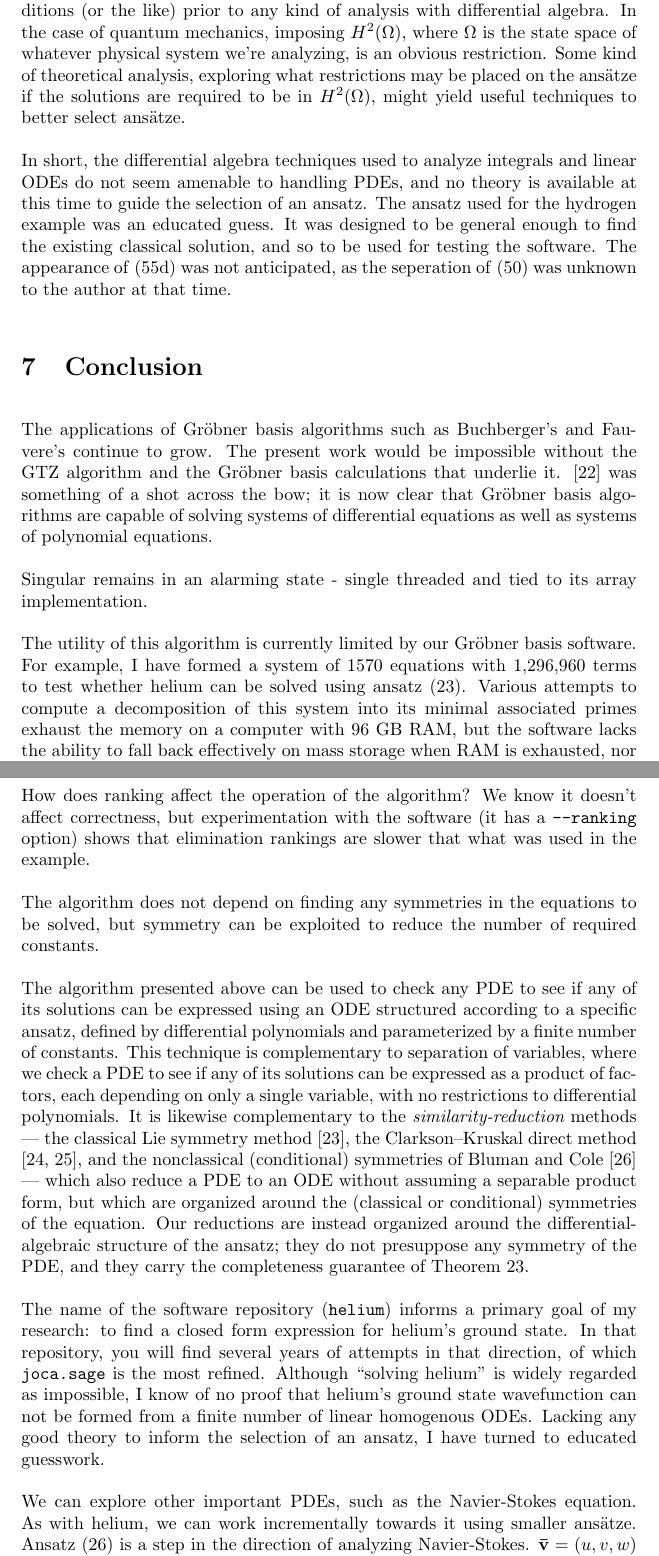
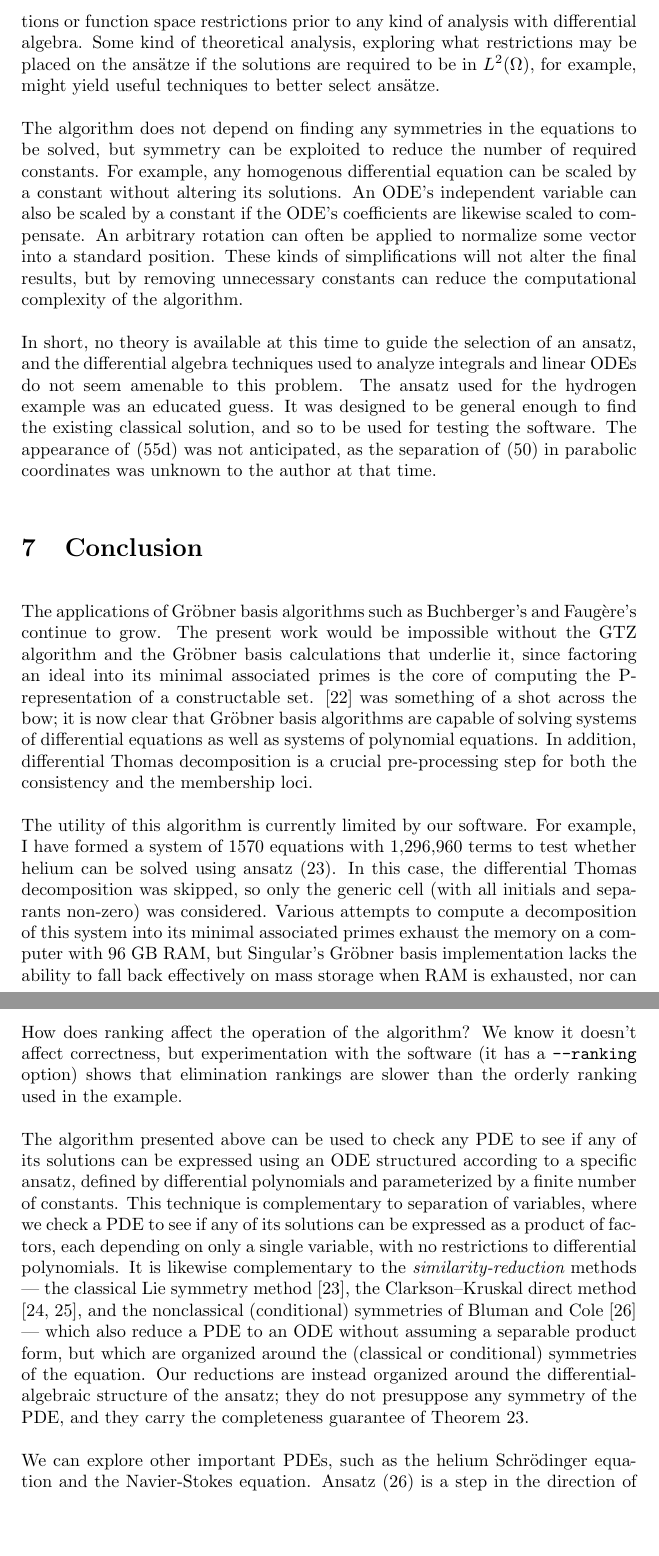
Before and after one commit to BrentBaccala/NewMethod, a LaTeX paper (NewMethod.tex): two parts of pages 56 and 57 of 62 before the commit and two parts of pages 56 and 57 of 61 after it, joined at a grey line, cut so that both start at the same text, the shorter picture padded with empty space. Compiled offline with pdfLaTeX.

Commit message:
my updates to the Selecting an Ansatz and Conclusion sections

```diff
--- a/NewMethod.tex
+++ b/NewMethod.tex
@@ -4002,19 +4000,28 @@ so the theory of algebraic groups (cite Kolchin) is therefore unlikely to be of
 % useful because they require evaluating a global integral.
 
 One possible approach to ansatz selection would be to impose boundary
-conditions (or the like) prior to any kind of analysis with differential algebra.
-In the case of quantum mechanics, imposing $H^2(\Omega)$, where $\Omega$ is the state space
-of whatever physical system we're analyzing, is an obvious restriction.
+conditions or function space restrictions prior to any kind of analysis with differential algebra.
 Some kind of theoretical analysis, exploring what restrictions may be placed
-on the ans\"atze if the solutions are required to be in $H^2(\Omega)$, might yield
+on the ans\"atze if the solutions are required to be in $L^2(\Omega)$, for example, might yield
 useful techniques to better select ans\"atze.
 
-In short, the differential algebra techniques used to analyze integrals and linear ODEs do not seem amenable
-to handling PDEs, and no theory is available at this time to guide the selection of an ansatz.
+The algorithm does not depend on finding any symmetries in the equations to be solved,
+but symmetry can be exploited to reduce the number of required constants.
+For example, any homogenous differential equation
+can be scaled by a constant without altering its solutions.  An ODE's
+independent variable can also be scaled by a constant if the ODE's coefficients are
+likewise scaled to compensate.  An arbitrary rotation can often be applied
+to normalize some vector into a standard position.  These kinds of simplifications
+will not alter the final results, but by removing unnecessary constants can
+reduce the computational complexity of the algorithm.
+
+In short, no theory is available at this time to guide the selection of an ansatz,
+and the differential algebra techniques used to analyze integrals and linear ODEs do not seem amenable
+to this problem.
 The ansatz used for the hydrogen example
 was an educated guess.  It was designed to be general enough to find the existing
 classical solution, and so to be used for testing the software.  The appearance of \eqref{ideal:parabolic}
-was not anticipated, as the seperation of \eqref{schrodinger hydrogen 2} was unknown
+was not anticipated, as the separation of \eqref{schrodinger hydrogen 2} in parabolic coordinates was unknown
 to the author at that time.
 
 
@@ -4022,20 +4029,23 @@ to the author at that time.
 \section{Conclusion}
 \label{sec:Conclusion}
 
-The applications of Gr\"obner basis algorithms such as Buchberger's and Fauvere's
+The applications of Gr\"obner basis algorithms such as Buchberger's and Faug\`ere's
 continue to grow.  The present work would be impossible without the GTZ algorithm and the
-Gr\"obner basis calculations that underlie it.  \cite{Chaharbashloo2013} was something
+Gr\"obner basis calculations that underlie it, since factoring an ideal into its minimal associated primes
+is the core of computing the P-representation of a constructable set.
+\cite{Chaharbashloo2013} was something
 of a shot across the bow; it is now clear that Gr\"obner basis algorithms are capable
 of solving systems of differential equations as well as systems of polynomial equations.
-
-Singular remains in an alarming state - single threaded and tied to its array implementation.
-
-The utility of this algorithm is currently limited by our Gr\"obner basis software.
+In addition, differential Thomas decomposition is a crucial pre-processing step for both the consistency and the membership loci.
+
+The utility of this algorithm is currently limited by our software.
 For example, I have formed a system of 1570 equations with 1,296,960 terms
 to test whether helium can be solved using ansatz \eqref{ansatz 16 plus}.
+In this case, the differential Thomas decomposition was skipped, so only the generic
+cell (with all initials and separants non-zero) was considered.
 Various attempts to compute a decomposition of this system into its minimal associated primes exhaust the
 memory on a computer with 96 GB RAM,
 % during the Gr\"obner basis calculation,
-but the software lacks the ability to
+but Singular's Gr\"obner basis implementation lacks the ability to
 fall back effectively on mass storage when RAM is exhausted, nor
 can it use memory spread out over a cluster.
@@ -4051,9 +4063,6 @@ What relationship is there between the constant ideals and the function space?
 
 How does ranking affect the operation of the algorithm?  We know it doesn't affect correctness, but experimentation with
-the software (it has a {\tt --ranking} option) shows that elimination rankings are slower that what was used in the example.
-
-The algorithm does not depend on finding any symmetries in the equations to be solved,
-but symmetry can be exploited to reduce the number of required constants.
+the software (it has a {\tt --ranking} option) shows that elimination rankings are slower than the orderly ranking used in the example.
 
 The algorithm presented above can be used to check any PDE to see if any of its solutions
 can be expressed using an ODE structured according to a specific ansatz, defined by
@@ -4072,19 +4081,7 @@ around the differential-algebraic structure of the ansatz; they do not
 presuppose any symmetry of the PDE, and they carry the completeness guarantee of
 Theorem~\ref{thm:completeness}.
 
-The name of the software repository ({\tt helium}) informs a primary goal
-of my research: to find a closed form expression for helium's ground state.
-In that repository, you will find several years of attempts in
-that direction, of which {\tt joca.sage} is the most refined.
-% \footnote{{\tt helium.sage} is also notable for containing a very aggressive, though inefficient,
-% factorizing implementation of the GTZ algorithm, but that's the subject of another paper.}
-Although ``solving helium'' is widely regarded as impossible, I know
-of no proof that helium's ground state wavefunction can not be formed
-from a finite number of linear homogenous ODEs.  Lacking any good theory
-to inform the selection of an ansatz, I have turned to educated guesswork.
-
-We can explore other important PDEs, such as the Navier-Stokes equation.
-As with helium, we can work incrementally towards it using smaller ans\"atze.
+We can explore other important PDEs, such as the helium Schr\"odinger equation and the Navier-Stokes equation.
 Ansatz \eqref{ansatz 18} is a step in the direction
 of analyzing Navier-Stokes.  $\mathbf{\bar{v}} = (u,v,w)$ is meant to be a velocity field
 and $p$ is the pressure, all varying as functions of position $(x,y,z)$ and time $t$.
```
Also changed, not shown: NewMethod.tex (50 more changed lines).
